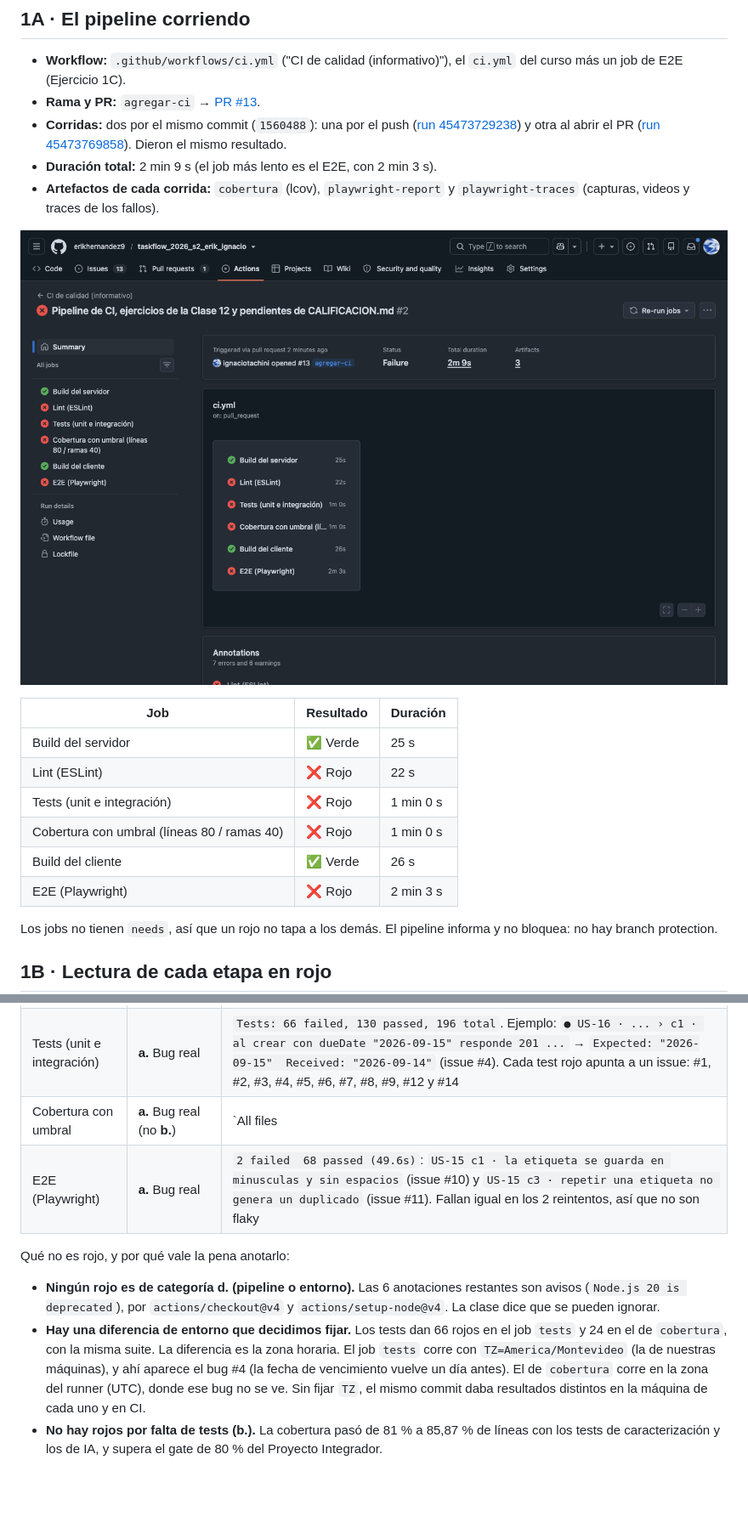
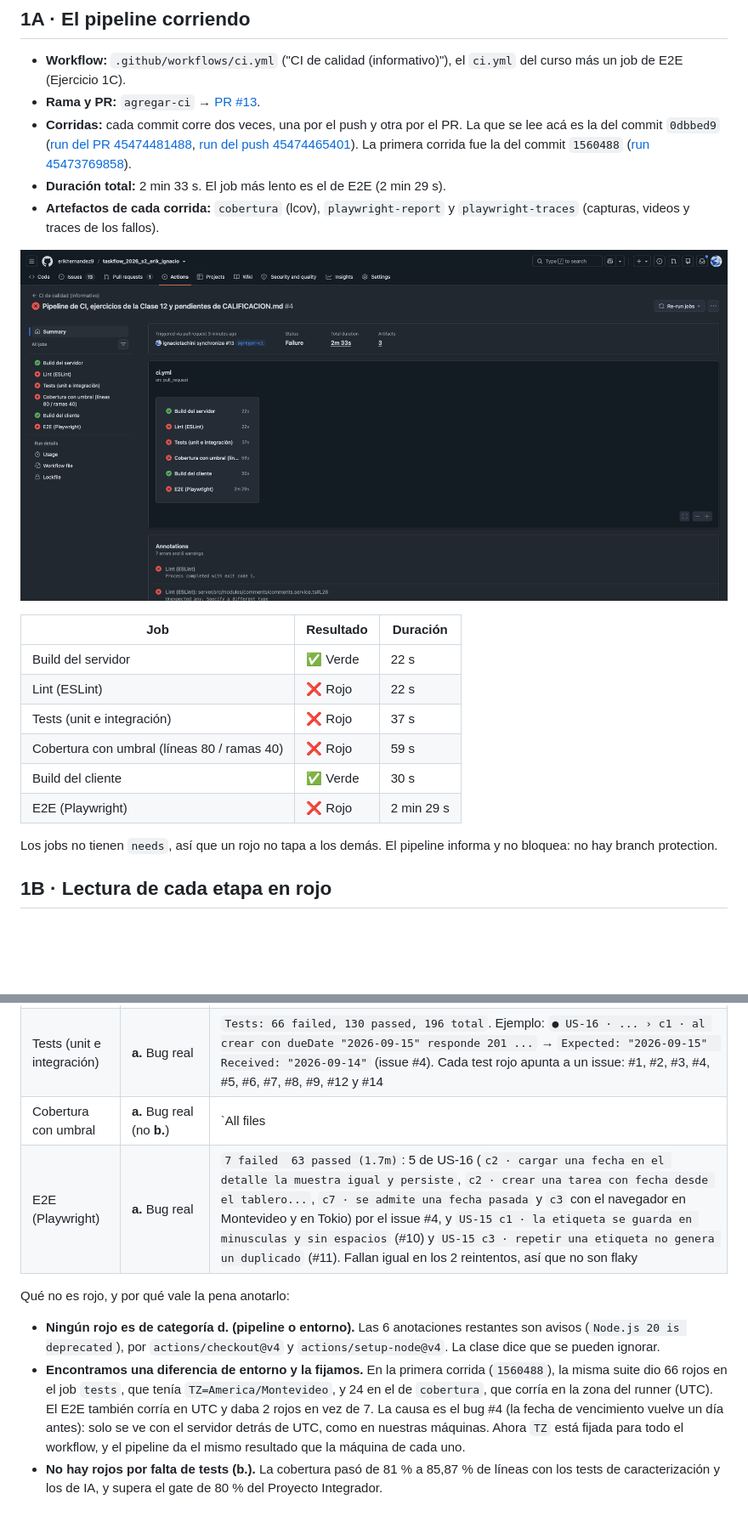
Before and after one commit to erikhernandez9/taskflow_2026_s2_erik_ignacio, a Markdown page: docs/clase12-pipeline.md, 2 parts joined by grey strips. Shown at 85% size. Rendered like a GitHub page; pictures changed too: docs/evidencia/actions-run-pr.png; blank space fills up the shorter version.

```diff
--- a/docs/clase12-pipeline.md
+++ b/docs/clase12-pipeline.md
@@ -6,12 +6,13 @@
   `ci.yml` del curso más un job de E2E (Ejercicio 1C).
 - **Rama y PR:** `agregar-ci` →
   [PR #13](https://github.com/erikhernandez9/taskflow_2026_s2_erik_ignacio/pull/13).
-- **Corridas:** dos por el mismo commit (`1560488`): una por el push
-  ([run 45473729238](https://github.com/erikhernandez9/taskflow_2026_s2_erik_ignacio/actions/runs/45473729238))
-  y otra al abrir el PR
+- **Corridas:** cada commit corre dos veces, una por el push y otra por el PR.
+  La que se lee acá es la del commit `0dbbed9`
+  ([run del PR 45474481488](https://github.com/erikhernandez9/taskflow_2026_s2_erik_ignacio/actions/runs/45474481488),
+  [run del push 45474465401](https://github.com/erikhernandez9/taskflow_2026_s2_erik_ignacio/actions/runs/45474465401)).
+  La primera corrida fue la del commit `1560488`
   ([run 45473769858](https://github.com/erikhernandez9/taskflow_2026_s2_erik_ignacio/actions/runs/45473769858)).
-  Dieron el mismo resultado.
-- **Duración total:** 2 min 9 s (el job más lento es el E2E, con 2 min 3 s).
+- **Duración total:** 2 min 33 s. El job más lento es el de E2E (2 min 29 s).
 - **Artefactos de cada corrida:** `cobertura` (lcov), `playwright-report` y
   `playwright-traces` (capturas, videos y traces de los fallos).
 
@@ -19,12 +20,12 @@
 
 | Job | Resultado | Duración |
 |---|---|---|
-| Build del servidor | ✅ Verde | 25 s |
+| Build del servidor | ✅ Verde | 22 s |
 | Lint (ESLint) | ❌ Rojo | 22 s |
-| Tests (unit e integración) | ❌ Rojo | 1 min 0 s |
-| Cobertura con umbral (líneas 80 / ramas 40) | ❌ Rojo | 1 min 0 s |
-| Build del cliente | ✅ Verde | 26 s |
-| E2E (Playwright) | ❌ Rojo | 2 min 3 s |
+| Tests (unit e integración) | ❌ Rojo | 37 s |
+| Cobertura con umbral (líneas 80 / ramas 40) | ❌ Rojo | 59 s |
+| Build del cliente | ✅ Verde | 30 s |
+| E2E (Playwright) | ❌ Rojo | 2 min 29 s |
 
 Los jobs no tienen `needs`, así que un rojo no tapa a los demás. El pipeline
 informa y no bloquea: no hay branch protection.
@@ -39,21 +40,21 @@ la spec no se borra.
 |---|---|---|
 | Lint (ESLint) | **c.** Calidad de código | `comments.service.ts#L7` `Unexpected any. Specify a different type  @typescript-eslint/no-explicit-any` · `#L16` `'e' is defined but never used  @typescript-eslint/no-unused-vars` · `#L26` `Unexpected any` → `✖ 3 problems (3 errors, 0 warnings)` |
 | Tests (unit e integración) | **a.** Bug real | `Tests: 66 failed, 130 passed, 196 total`. Ejemplo: `● US-16 · ... › c1 · al crear con dueDate "2026-09-15" responde 201 ...` → `Expected: "2026-09-15"  Received: "2026-09-14"` (issue #4). Cada test rojo apunta a un issue: #1, #2, #3, #4, #5, #6, #7, #8, #9, #12 y #14 |
-| Cobertura con umbral | **a.** Bug real (no **b.**) | `All files | 83.47 | 67.41 | 84.78 | 85.87`: **el umbral se cumple** (85,87 % de líneas ≥ 80 y 67,41 % de ramas ≥ 40). El job queda rojo porque corre la misma suite: `Tests: 24 failed, 172 passed, 196 total` |
-| E2E (Playwright) | **a.** Bug real | `2 failed  68 passed (49.6s)`: `US-15 c1 · la etiqueta se guarda en minusculas y sin espacios` (issue #10) y `US-15 c3 · repetir una etiqueta no genera un duplicado` (issue #11). Fallan igual en los 2 reintentos, así que no son flaky |
+| Cobertura con umbral | **a.** Bug real (no **b.**) | `All files | 83.47 | 67.41 | 84.78 | 85.87`: **el umbral se cumple** (85,87 % de líneas ≥ 80 y 67,41 % de ramas ≥ 40). El job queda rojo porque corre la misma suite: `Tests: 66 failed, 130 passed, 196 total` |
+| E2E (Playwright) | **a.** Bug real | `7 failed  63 passed (1.7m)`: 5 de US-16 (`c2 · cargar una fecha en el detalle la muestra igual y persiste`, `c2 · crear una tarea con fecha desde el tablero...`, `c7 · se admite una fecha pasada` y `c3` con el navegador en Montevideo y en Tokio) por el issue #4, y `US-15 c1 · la etiqueta se guarda en minusculas y sin espacios` (#10) y `US-15 c3 · repetir una etiqueta no genera un duplicado` (#11). Fallan igual en los 2 reintentos, así que no son flaky |
 
 Qué no es rojo, y por qué vale la pena anotarlo:
 
 - **Ningún rojo es de categoría d. (pipeline o entorno).** Las 6 anotaciones
   restantes son avisos (`Node.js 20 is deprecated`), por `actions/checkout@v4` y
   `actions/setup-node@v4`. La clase dice que se pueden ignorar.
-- **Hay una diferencia de entorno que decidimos fijar.** Los tests dan 66 rojos en
-  el job `tests` y 24 en el de `cobertura`, con la misma suite. La diferencia es
-  la zona horaria. El job `tests` corre con `TZ=America/Montevideo` (la de
-  nuestras máquinas), y ahí aparece el bug #4 (la fecha de vencimiento vuelve un
-  día antes). El de `cobertura` corre en la zona del runner (UTC), donde ese bug
-  no se ve. Sin fijar `TZ`, el mismo commit daba resultados distintos en la
-  máquina de cada uno y en CI.
+- **Encontramos una diferencia de entorno y la fijamos.** En la primera corrida
+  (`1560488`), la misma suite dio 66 rojos en el job `tests`, que tenía
+  `TZ=America/Montevideo`, y 24 en el de `cobertura`, que corría en la zona del
+  runner (UTC). El E2E también corría en UTC y daba 2 rojos en vez de 7. La causa
+  es el bug #4 (la fecha de vencimiento vuelve un día antes): solo se ve con el
+  servidor detrás de UTC, como en nuestras máquinas. Ahora `TZ` está fijada para
+  todo el workflow, y el pipeline da el mismo resultado que la máquina de cada uno.
 - **No hay rojos por falta de tests (b.).** La cobertura pasó de 81 % a 85,87 % de
   líneas con los tests de caracterización y los de IA, y supera el gate de 80 %
   del Proyecto Integrador.
```
Also changed, not shown: README.md (+1 -1 lines), docs/informe-estado.md (added, +45 -0 lines), docs/trazabilidad.md (added, +222 -0 lines).
